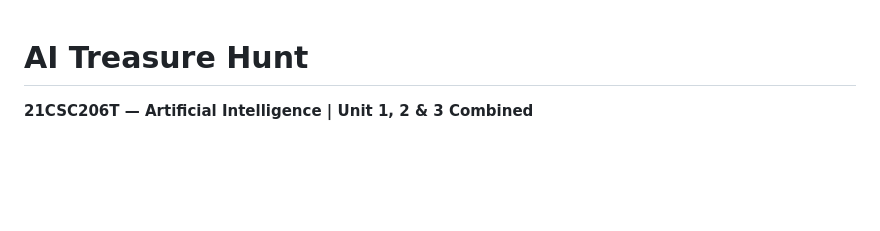
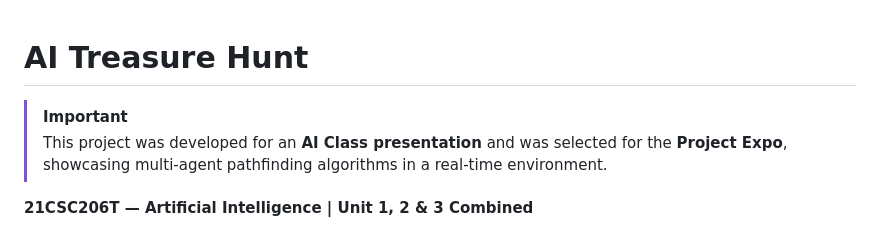
Before and after one commit to kushagrjoshi777/AI-Treasure-Hunt, a Markdown page: README.md, the part around the change. Drawn GitHub-style; blank space fills up the shorter version.

Commit message:
Update README with AI Class presentation and Expo details

```diff
--- a/README.md
+++ b/README.md
@@ -1,4 +1,7 @@
 # AI Treasure Hunt
+
+> [!IMPORTANT]
+> This project was developed for an **AI Class presentation** and was selected for the **Project Expo**, showcasing multi-agent pathfinding algorithms in a real-time environment.
 
 **21CSC206T — Artificial Intelligence | Unit 1, 2 & 3 Combined**
 
```
